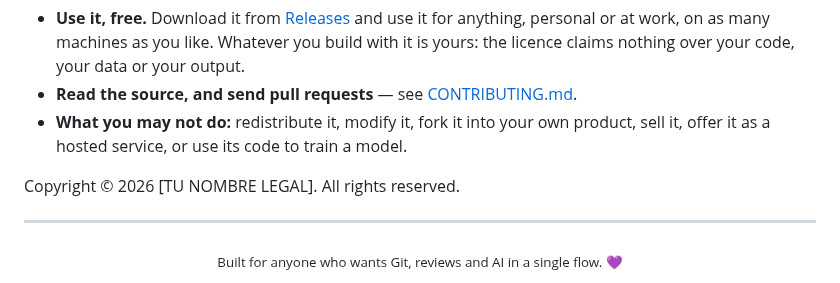
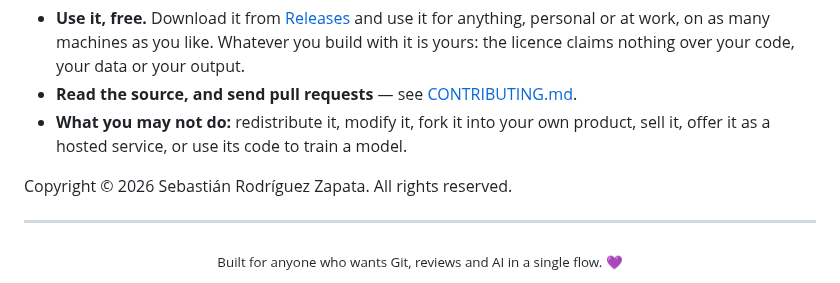
Before and after one commit to sorodriguezz/code-flow, a Markdown page: README.md, the part around the change. Drawn GitHub-style.

```diff
--- a/README.md
+++ b/README.md
@@ -537,7 +537,7 @@ CodeFlow is **source-available, not open source** — see [`LICENSE`](LICENSE).
 - **What you may not do:** redistribute it, modify it, fork it into your own product, sell it, offer
   it as a hosted service, or use its code to train a model.
 
-Copyright © 2026 [TU NOMBRE LEGAL]. All rights reserved.
+Copyright © 2026 Sebastián Rodríguez Zapata. All rights reserved.
 
 ---
 
```
Also changed, not shown: README.es.md (+1 -1 lines), docs/media/README.md (added, +63 -0 lines), docs/assets/icon-256.png (added), 5 other files.
